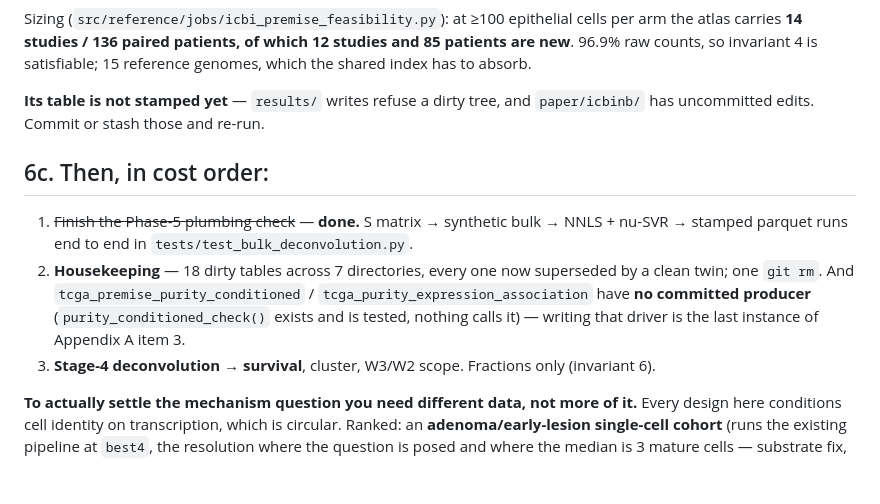
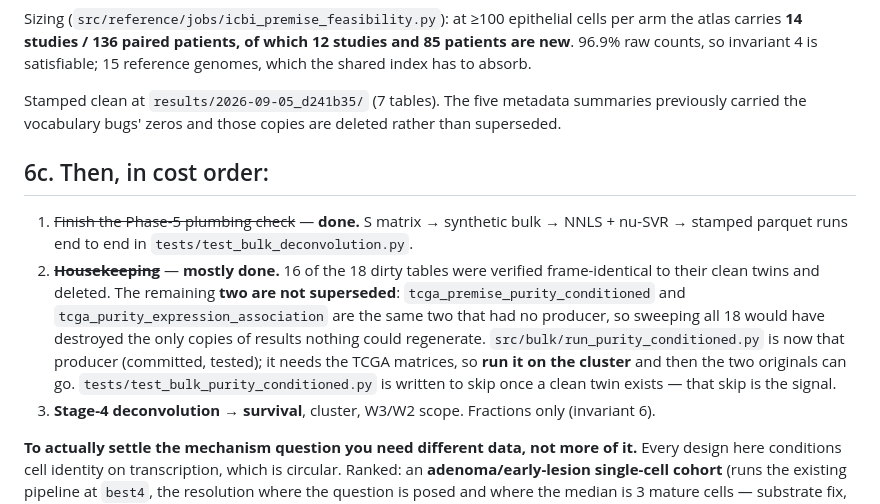
Before and after one commit to diegomardian/BetterRiseProject, a Markdown page: docs/HANDOFF.md, the part around the change. GitHub-like rendering; blank space fills up the shorter version.

Commit message:
docs: the purity producer is a cluster step, and 16 tables are already gone
Runbook gains the one extra command to run while the data is in reach. Handoff
corrects the housekeeping item: it was written as "18 dirty tables, one git rm",
which would have deleted the only copies of the two tables that had no producer.
16 are gone, verified frame-identical first; 2 stay until their new producer has
run.

Co-Authored-By: Claude Opus 5 <noreply@anthropic.com>

```diff
--- a/docs/HANDOFF.md
+++ b/docs/HANDOFF.md
@@ -198,20 +198,25 @@ cells per arm the atlas carries **14 studies / 136 paired patients, of which 12
 studies and 85 patients are new**. 96.9% raw counts, so invariant 4 is
 satisfiable; 15 reference genomes, which the shared index has to absorb.
 
-**Its table is not stamped yet** — `results/` writes refuse a dirty tree, and
-`paper/icbinb/` has uncommitted edits. Commit or stash those and re-run.
+Stamped clean at `results/2026-09-05_d241b35/` (7 tables). The five metadata
+summaries previously carried the vocabulary bugs' zeros and those copies are
+deleted rather than superseded.
 
 ## 6c. Then, in cost order:
 
 1. ~~Finish the Phase-5 plumbing check~~ — **done.** S matrix → synthetic bulk →
    NNLS + nu-SVR → stamped parquet runs end to end in
    `tests/test_bulk_deconvolution.py`.
-2. **Housekeeping** — 18 dirty tables across 7 directories, every one now
-   superseded by a clean twin; one `git rm`. And
-   `tcga_premise_purity_conditioned` / `tcga_purity_expression_association` have
-   **no committed producer** (`purity_conditioned_check()` exists and is tested,
-   nothing calls it) — writing that driver is the last instance of Appendix A
-   item 3.
+2. ~~**Housekeeping**~~ — **mostly done.** 16 of the 18 dirty tables were
+   verified frame-identical to their clean twins and deleted. The remaining
+   **two are not superseded**: `tcga_premise_purity_conditioned` and
+   `tcga_purity_expression_association` are the same two that had no producer,
+   so sweeping all 18 would have destroyed the only copies of results nothing
+   could regenerate. `src/bulk/run_purity_conditioned.py` is now that producer
+   (committed, tested); it needs the TCGA matrices, so **run it on the cluster**
+   and then the two originals can go.
+   `tests/test_bulk_purity_conditioned.py` is written to skip once a clean twin
+   exists — that skip is the signal.
 3. **Stage-4 deconvolution → survival**, cluster, W3/W2 scope. Fractions only
    (invariant 6).
 
```
Also changed, not shown: docs/STAGE4_RUNBOOK.md (+14 -0 lines).
